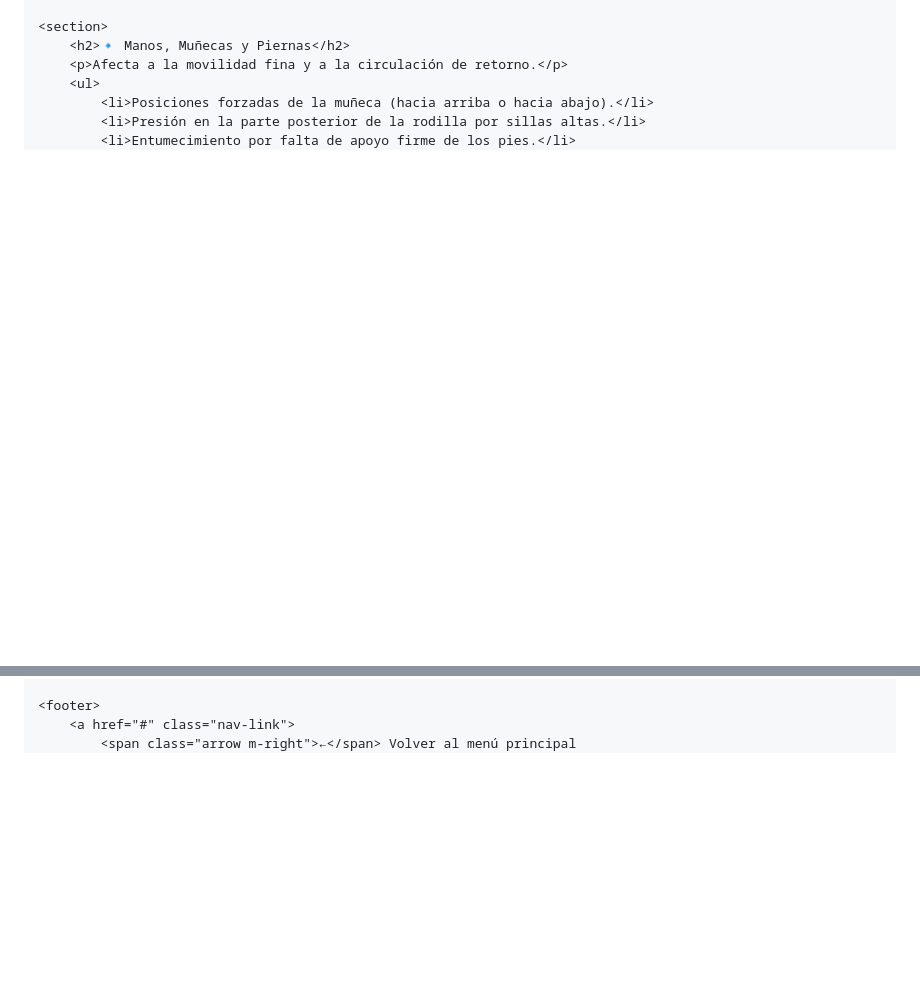
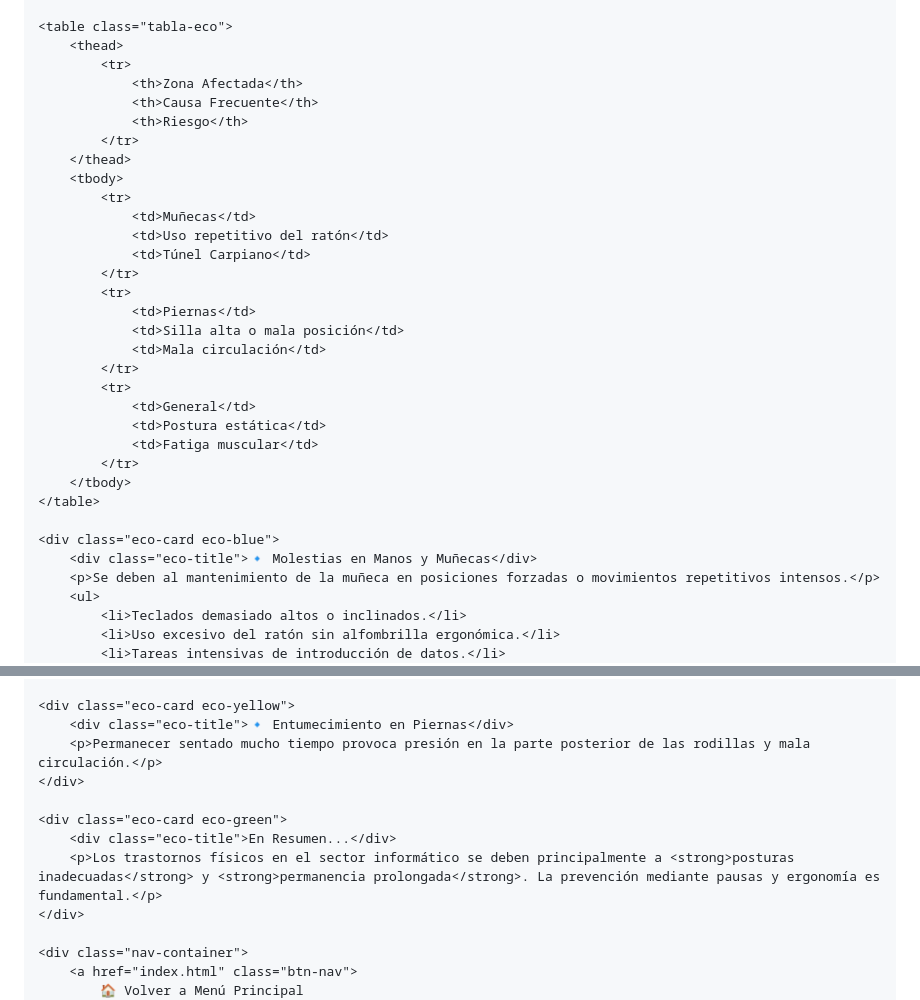
Before and after one commit to SergioQuemada/Seguridad-en-el-trabajo, a Markdown page: Trastornosfísicos.md, 2 parts joined by grey strips. Drawn GitHub-style; blank space fills up the shorter version.

```diff
--- a/Trastornosfísicos.md
+++ b/Trastornosfísicos.md
@@ -230,9 +148,36 @@
 
-    <section>
-        <h2>🔹 Manos, Muñecas y Piernas</h2>
-        <p>Afecta a la movilidad fina y a la circulación de retorno.</p>
+    <table class="tabla-eco">
+        <thead>
+            <tr>
+                <th>Zona Afectada</th>
+                <th>Causa Frecuente</th>
+                <th>Riesgo</th>
+            </tr>
+        </thead>
+        <tbody>
+            <tr>
+                <td>Muñecas</td>
+                <td>Uso repetitivo del ratón</td>
+                <td>Túnel Carpiano</td>
+            </tr>
+            <tr>
+                <td>Piernas</td>
+                <td>Silla alta o mala posición</td>
+                <td>Mala circulación</td>
+            </tr>
+            <tr>
+                <td>General</td>
+                <td>Postura estática</td>
+                <td>Fatiga muscular</td>
+            </tr>
+        </tbody>
+    </table>
+
+    <div class="eco-card eco-blue">
+        <div class="eco-title">🔹 Molestias en Manos y Muñecas</div>
+        <p>Se deben al mantenimiento de la muñeca en posiciones forzadas o movimientos repetitivos intensos.</p>
         <ul>
-            <li>Posiciones forzadas de la muñeca (hacia arriba o hacia abajo).</li>
-            <li>Presión en la parte posterior de la rodilla por sillas altas.</li>
-            <li>Entumecimiento por falta de apoyo firme de los pies.</li>
+            <li>Teclados demasiado altos o inclinados.</li>
+            <li>Uso excesivo del ratón sin alfombrilla ergonómica.</li>
+            <li>Tareas intensivas de introducción de datos.</li>
         </ul>
@@ -240,5 +185,15 @@
 
-    <footer>
-        <a href="#" class="nav-link">
-            <span class="arrow m-right">←</span> Volver al menú principal
+    <div class="eco-card eco-yellow">
+        <div class="eco-title">🔹 Entumecimiento en Piernas</div>
+        <p>Permanecer sentado mucho tiempo provoca presión en la parte posterior de las rodillas y mala circulación.</p>
+    </div>
+
+    <div class="eco-card eco-green">
+        <div class="eco-title">En Resumen...</div>
+        <p>Los trastornos físicos en el sector informático se deben principalmente a <strong>posturas inadecuadas</strong> y <strong>permanencia prolongada</strong>. La prevención mediante pausas y ergonomía es fundamental.</p>
+    </div>
+
+    <div class="nav-container">
+        <a href="index.html" class="btn-nav">
+            🏠 Volver a Menú Principal
         </a>
```
Also changed, not shown: other parts of Trastornosfísicos.md (+99 -180 lines).
